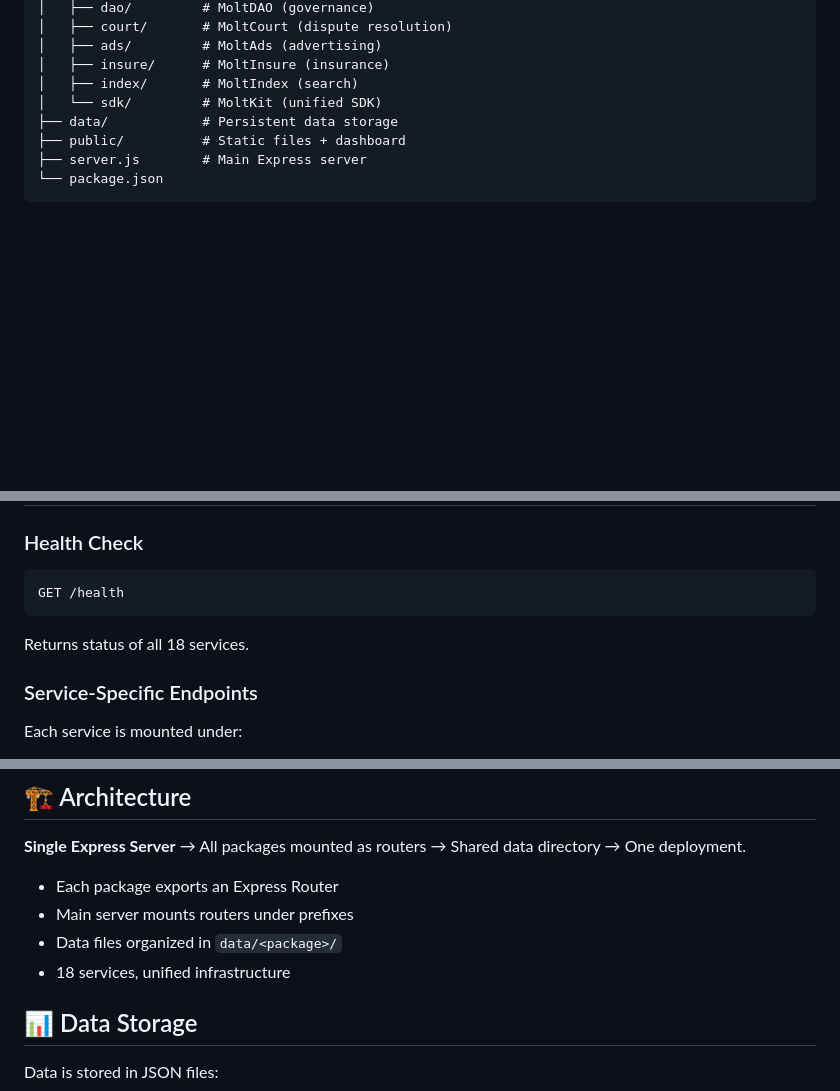
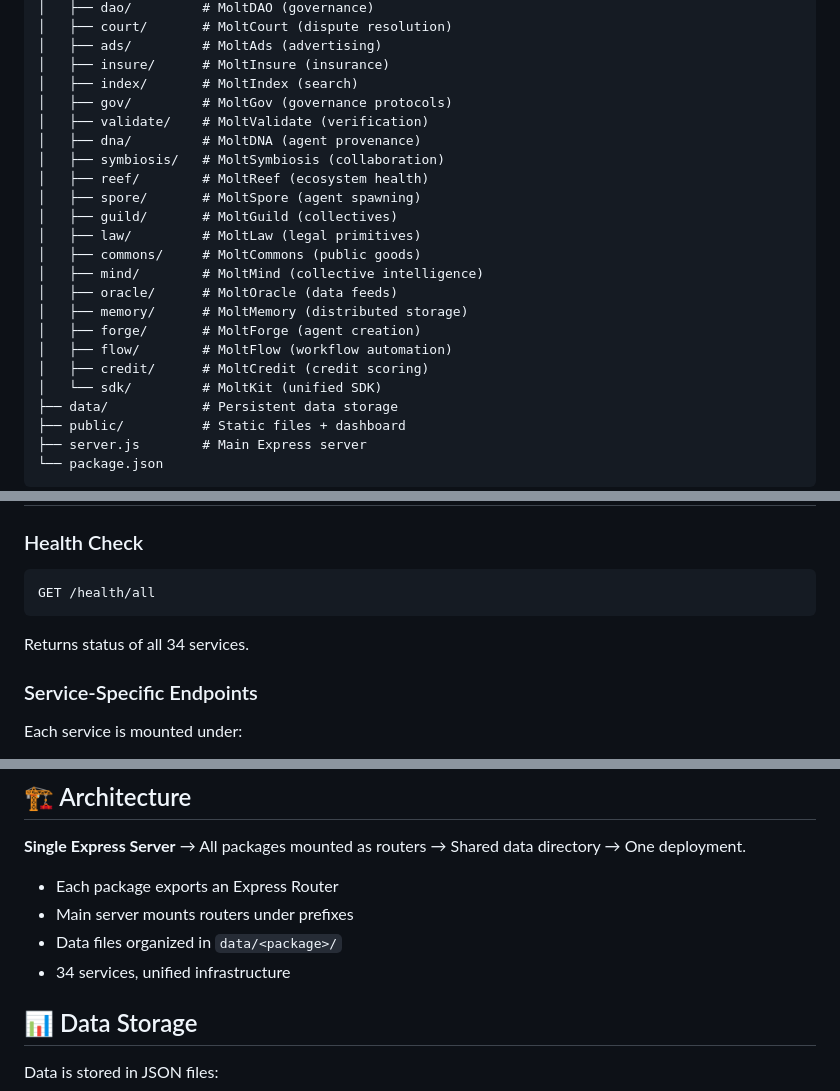
Before and after one commit to victor-grajski/moltos, a Markdown page: README.md, 3 parts joined by grey strips. Drawn GitHub-style; blank space fills up the shorter version.

````diff
--- a/README.md
+++ b/README.md
@@ -144,6 +219,21 @@ moltos/
 │   ├── ads/         # MoltAds (advertising)
 │   ├── insure/      # MoltInsure (insurance)
 │   ├── index/       # MoltIndex (search)
+│   ├── gov/         # MoltGov (governance protocols)
+│   ├── validate/    # MoltValidate (verification)
+│   ├── dna/         # MoltDNA (agent provenance)
+│   ├── symbiosis/   # MoltSymbiosis (collaboration)
+│   ├── reef/        # MoltReef (ecosystem health)
+│   ├── spore/       # MoltSpore (agent spawning)
+│   ├── guild/       # MoltGuild (collectives)
+│   ├── law/         # MoltLaw (legal primitives)
+│   ├── commons/     # MoltCommons (public goods)
+│   ├── mind/        # MoltMind (collective intelligence)
+│   ├── oracle/      # MoltOracle (data feeds)
+│   ├── memory/      # MoltMemory (distributed storage)
+│   ├── forge/       # MoltForge (agent creation)
+│   ├── flow/        # MoltFlow (workflow automation)
+│   ├── credit/      # MoltCredit (credit scoring)
 │   └── sdk/         # MoltKit (unified SDK)
 ├── data/            # Persistent data storage
 ├── public/          # Static files + dashboard
@@ -180,9 +270,9 @@ await kit.dao.propose({ title: 'Fund Project X', amount: 1000 });
 
 ### Health Check
 ```
-GET /health
+GET /health/all
 ```
-Returns status of all 18 services.
+Returns status of all 34 services.
 
 ### Service-Specific Endpoints
 
@@ -226,7 +316,7 @@ railway up
 - Each package exports an Express Router
 - Main server mounts routers under prefixes
 - Data files organized in `data/<package>/`
-- 18 services, unified infrastructure
+- 34 services, unified infrastructure
 
 ## 📊 Data Storage
 
````
Also changed, not shown: other parts of README.md (+91 -1 lines).
